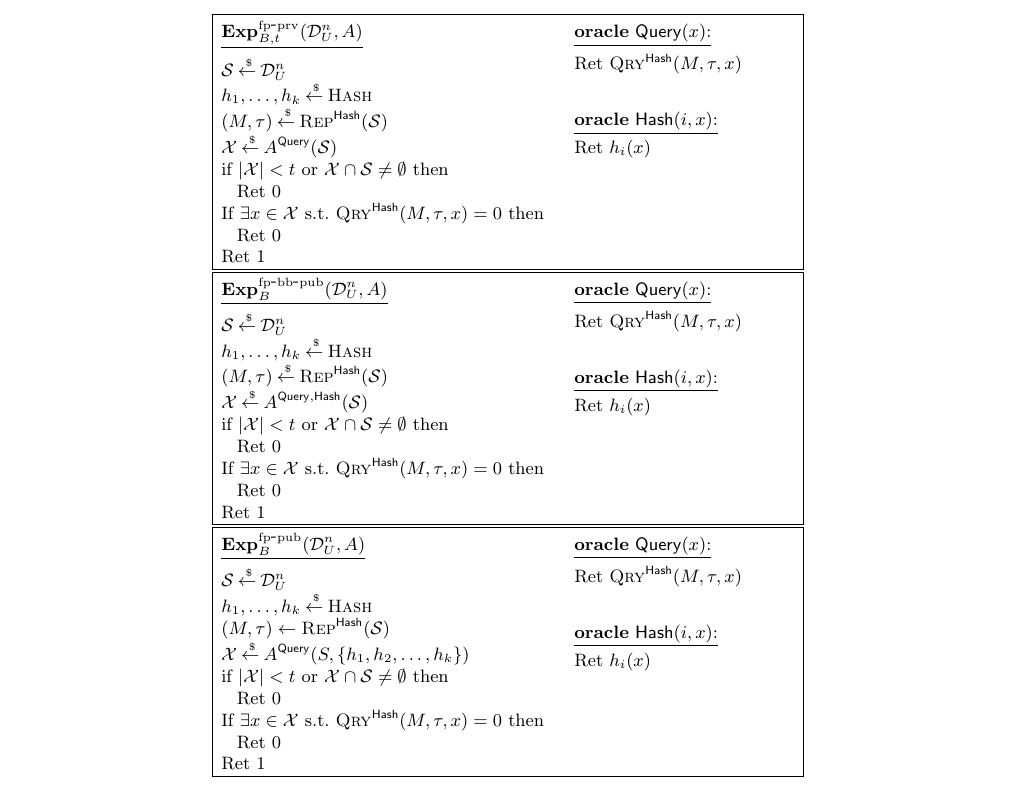
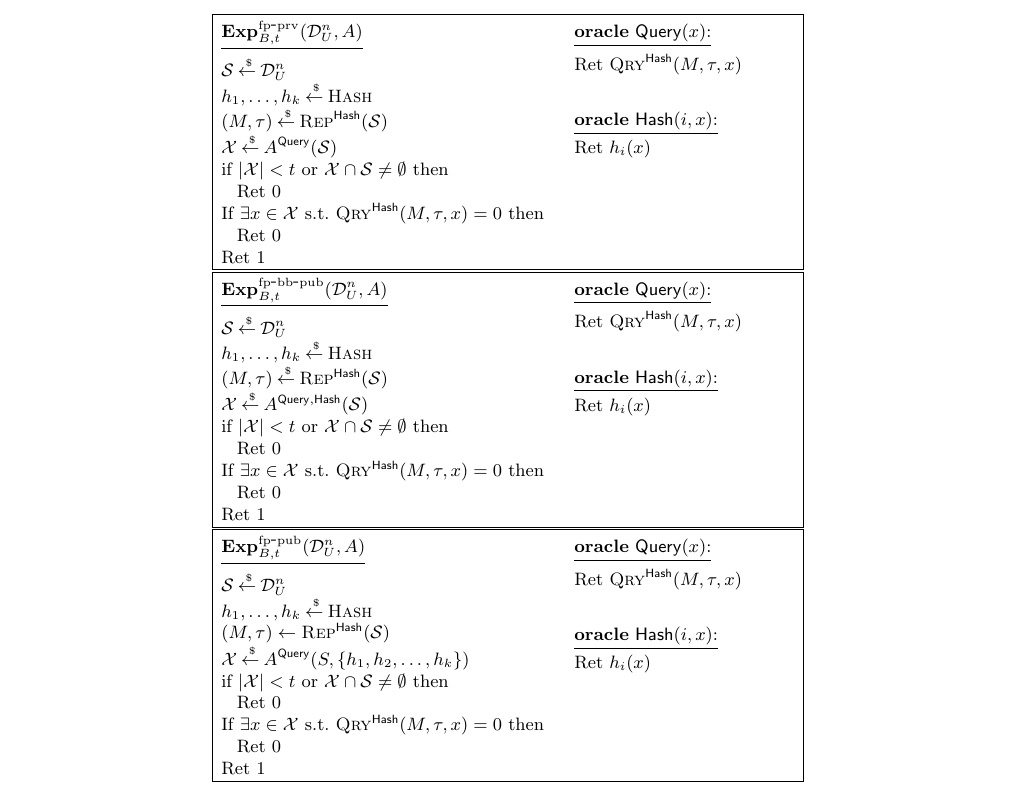
Before and after one commit to teshrim/bloom-filter-sec, a LaTeX paper (main.tex, which reads filters-notions.tex): part of page 7 of 17, cut so that both start at the same text. Compiled offline with pdfLaTeX.

Commit message:
changed FP notions to allow for finding multiple FPs

```diff
--- a/filters-notions.tex
+++ b/filters-notions.tex
@@ -75,7 +75,7 @@ Ret $h_i(x)$\\
 \fpage{.6}{
 \hpagess{.6}{.35}
 {
-\experimentv{$\ExpFPPubHashBB{B}{\distr{U}{n}, A}$}\\
+\experimentv{$\ExpFPPubHashBB{B,t}{\distr{U}{n}, A}$}\\
 $\calS \getsr \distr{U}{n}$\\
 $h_1,\ldots,h_k \getsr \Hash$\\
 $(M,\tau) \getsr \Rep^{\HashOracle}(\calS)$\\
@@ -100,7 +100,7 @@ Ret $h_i(x)$\\
 \fpage{.6}{
 \hpagess{.6}{.35}
 {
-\experimentv{$\ExpFPPubHash{B}{\distr{U}{n}, A}$}\\
+\experimentv{$\ExpFPPubHash{B,t}{\distr{U}{n}, A}$}\\
 $\calS \getsr \distr{U}{n}$\\
 $h_1,\ldots,h_k \getsr \Hash$\\
 $(M,\tau) \gets \Rep^{\HashOracle}(\calS)$\\
```
